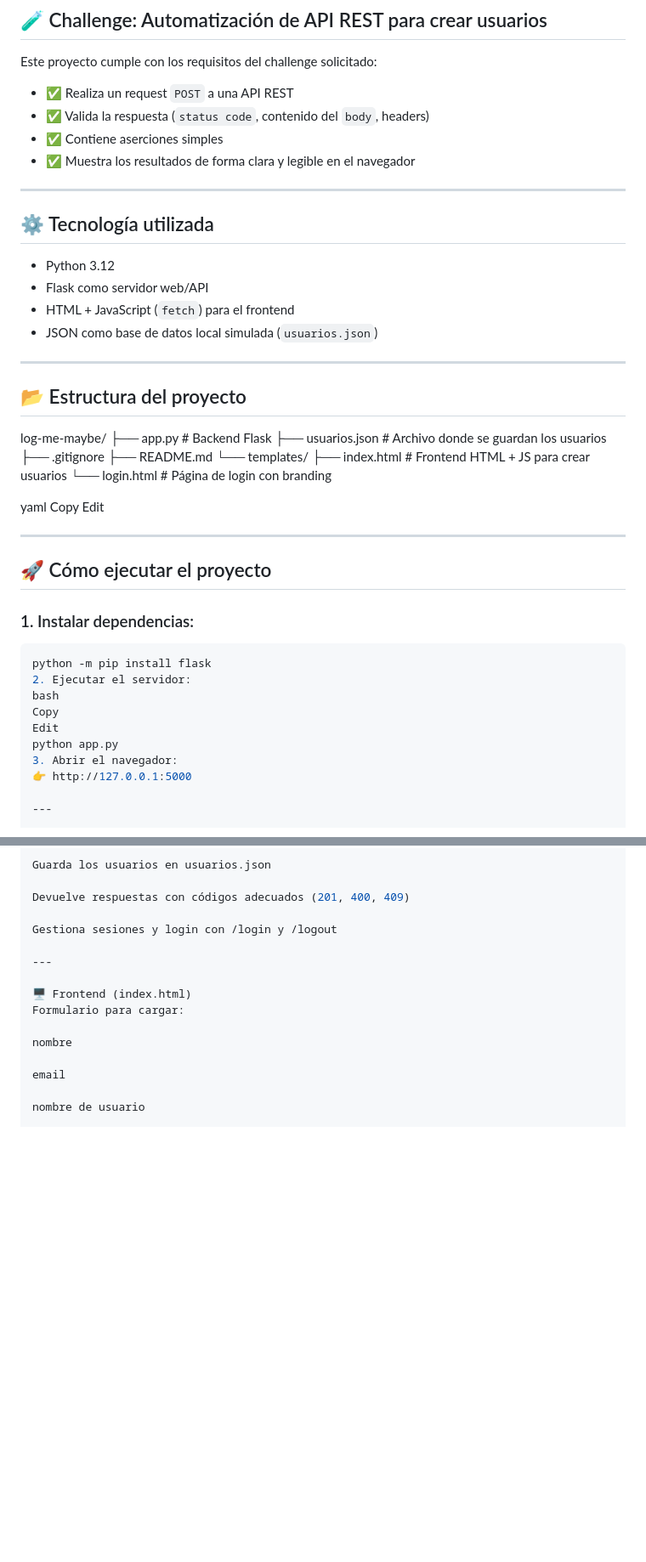
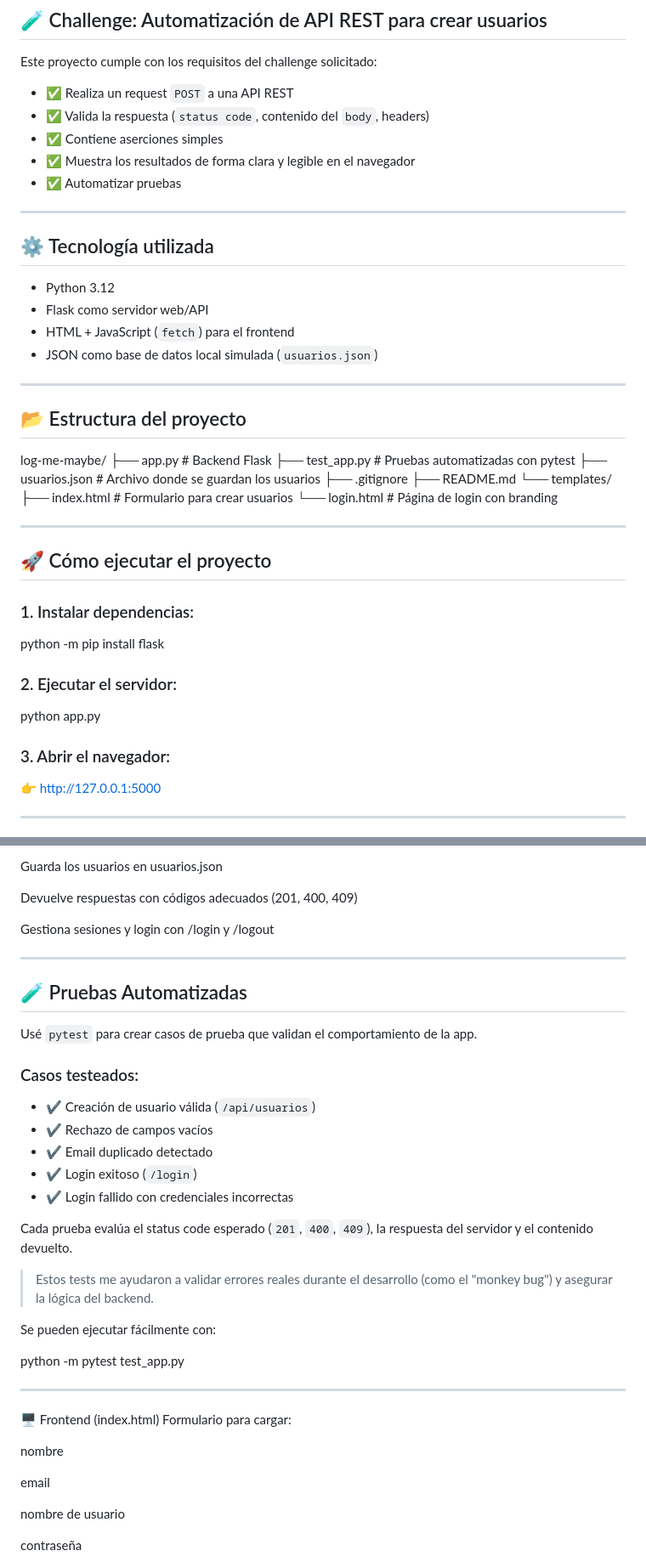
Before and after one commit to Vantman/log-me-maybe, a Markdown page: README.md, 2 parts joined by grey strips. Shown at 85% size. GitHub-like rendering; blank space fills up the shorter version.

Commit message:
✅ doc: README final con tests automatizados + estructura completa

````diff
--- a/README.md
+++ b/README.md
@@ -13,6 +13,7 @@ Este proyecto cumple con los requisitos del challenge solicitado:
 - ✅ Valida la respuesta (`status code`, contenido del `body`, headers)
 - ✅ Contiene aserciones simples
 - ✅ Muestra los resultados de forma clara y legible en el navegador
+- ✅ Automatizar pruebas
 
 ---
 
@@ -29,31 +30,25 @@ Este proyecto cumple con los requisitos del challenge solicitado:
 
 log-me-maybe/
 ├── app.py # Backend Flask
+├── test_app.py # Pruebas automatizadas con pytest
 ├── usuarios.json # Archivo donde se guardan los usuarios
 ├── .gitignore
 ├── README.md
 └── templates/
-├── index.html # Frontend HTML + JS para crear usuarios
+├── index.html # Formulario para crear usuarios
 └── login.html # Página de login con branding
-
-yaml
-Copy
-Edit
 
 ---
 
 ## 🚀 Cómo ejecutar el proyecto
 
 ### 1. Instalar dependencias:
+python -m pip install flask
 
-```bash
-python -m pip install flask
-2. Ejecutar el servidor:
-bash
-Copy
-Edit
+### 2. Ejecutar el servidor:
 python app.py
-3. Abrir el navegador:
+
+### 3. Abrir el navegador:
 👉 http://127.0.0.1:5000
 
 ---
@@ -73,6 +68,28 @@ Guarda los usuarios en usuarios.json
 Devuelve respuestas con códigos adecuados (201, 400, 409)
 
 Gestiona sesiones y login con /login y /logout
+
+---
+
+## 🧪 Pruebas Automatizadas
+
+Usé `pytest` para crear casos de prueba que validan el comportamiento de la app.
+
+### Casos testeados:
+
+- ✔️ Creación de usuario válida (`/api/usuarios`)
+- ✔️ Rechazo de campos vacíos
+- ✔️ Email duplicado detectado
+- ✔️ Login exitoso (`/login`)
+- ✔️ Login fallido con credenciales incorrectas
+
+Cada prueba evalúa el status code esperado (`201`, `400`, `409`), la respuesta del servidor y el contenido devuelto.
+
+> Estos tests me ayudaron a validar errores reales durante el desarrollo (como el "monkey bug") y asegurar la lógica del backend.
+
+Se pueden ejecutar fácilmente con:
+
+python -m pytest test_app.py
 
 ---
 
````
